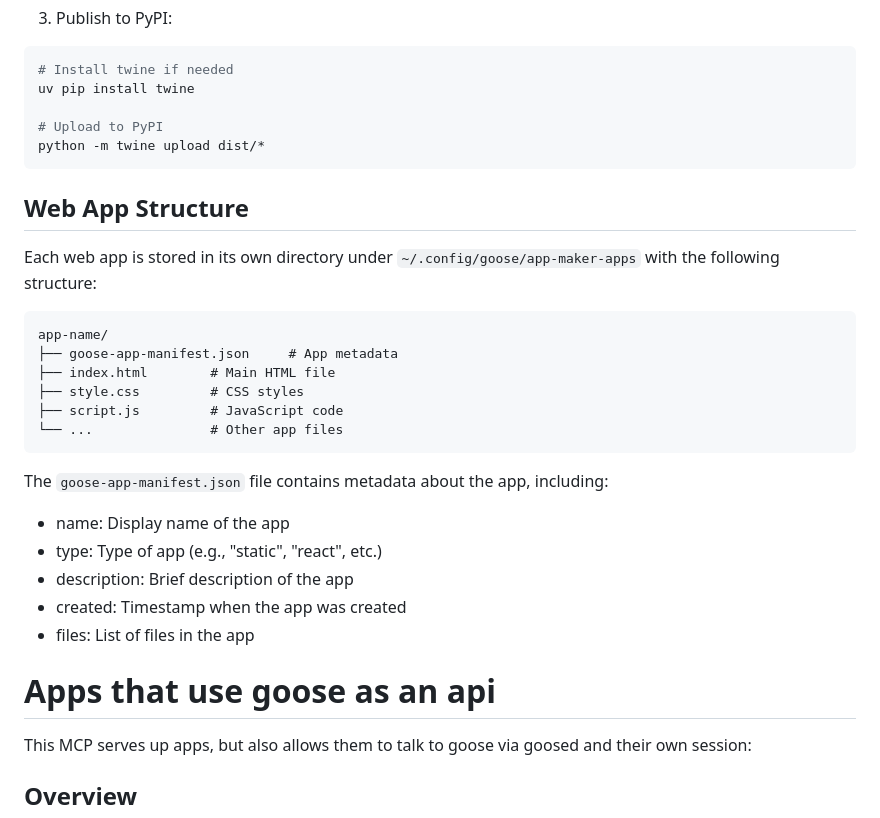
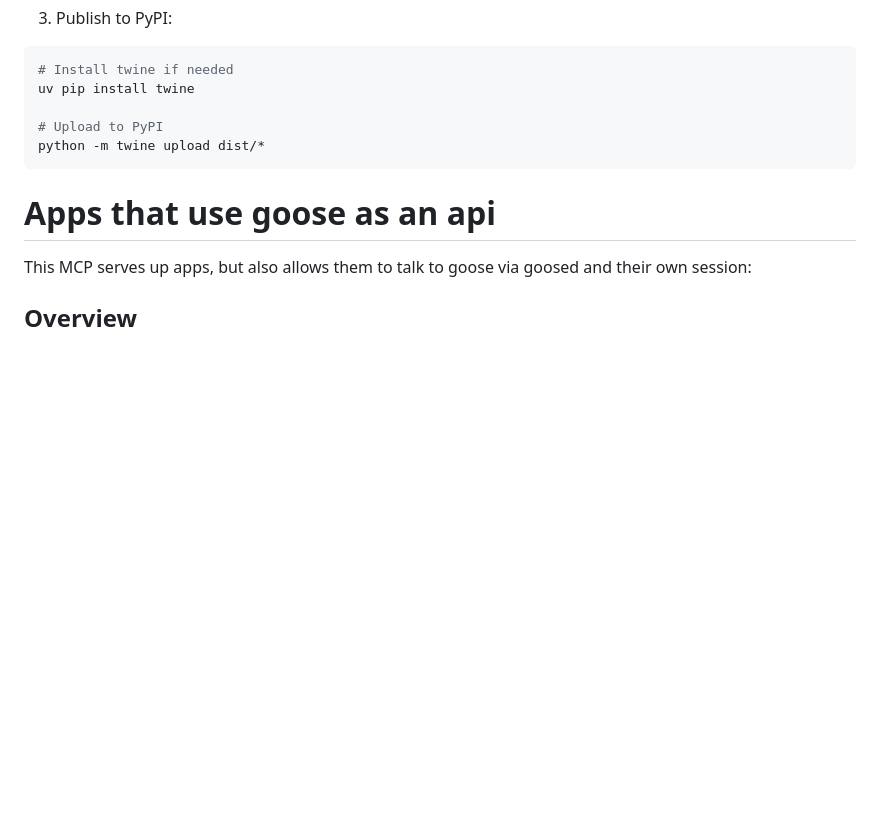
Before and after one commit to michaelneale/goose-app-maker-mcp, a Markdown page: README.md, the part around one of its changes. Drawn GitHub-style; blank space fills up the shorter version.

````diff
--- a/README.md
+++ b/README.md
@@ -61,27 +83,6 @@ uv pip install twine
 python -m twine upload dist/*
 ```
 
-## Web App Structure
-
-Each web app is stored in its own directory under `~/.config/goose/app-maker-apps` with the following structure:
-
-```
-app-name/
-├── goose-app-manifest.json     # App metadata
-├── index.html        # Main HTML file
-├── style.css         # CSS styles
-├── script.js         # JavaScript code
-└── ...               # Other app files
-```
-
-The `goose-app-manifest.json` file contains metadata about the app, including:
-- name: Display name of the app
-- type: Type of app (e.g., "static", "react", etc.)
-- description: Brief description of the app
-- created: Timestamp when the app was created
-- files: List of files in the app
-
-
 # Apps that use goose as an api
 
 This MCP serves up apps, but also allows them to talk to goose via goosed and their own session:
````
Also changed, not shown: other parts of README.md (+55 -9 lines).
